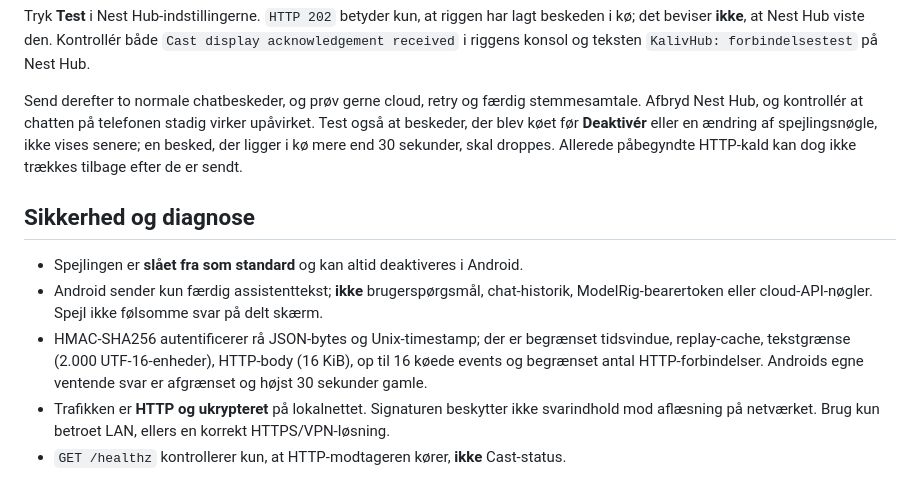
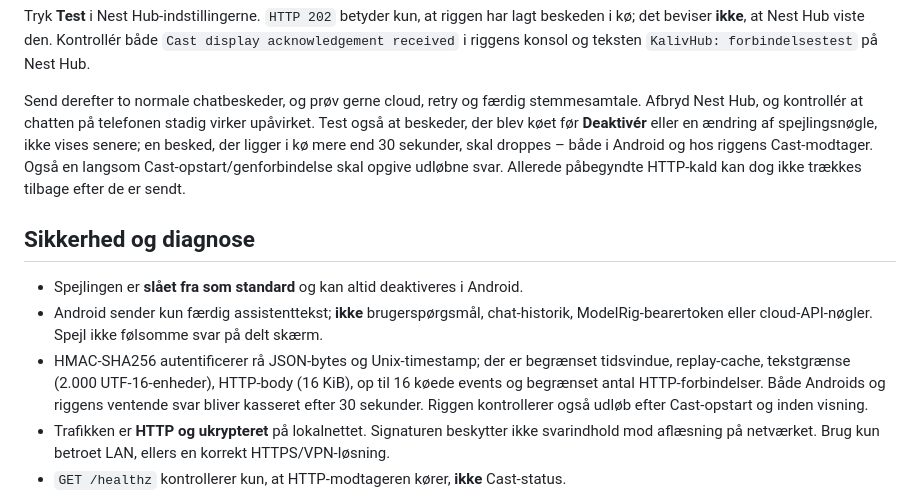
Before and after one commit to Ternedal/KalivHub-Receiver, a Markdown page: docs/KALIV_CHAT_MIRROR_INTEGRATION.md, the part around the change. GitHub-like rendering.

Commit message:
docs: explain expiration of pending Cast events on both Android and receiver

```diff
--- a/docs/KALIV_CHAT_MIRROR_INTEGRATION.md
+++ b/docs/KALIV_CHAT_MIRROR_INTEGRATION.md
@@ -46,13 +46,13 @@ I testappen: åbn chatmenuen → **Nest Hub-spejling**. Indtast `http://X.X.X.X:
 
 Tryk **Test** i Nest Hub-indstillingerne. `HTTP 202` betyder kun, at riggen har lagt beskeden i kø; det beviser **ikke**, at Nest Hub viste den. Kontrollér både `Cast display acknowledgement received` i riggens konsol og teksten `KalivHub: forbindelsestest` på Nest Hub.
 
-Send derefter to normale chatbeskeder, og prøv gerne cloud, retry og færdig stemmesamtale. Afbryd Nest Hub, og kontrollér at chatten på telefonen stadig virker upåvirket. Test også at beskeder, der blev køet før **Deaktivér** eller en ændring af spejlingsnøgle, ikke vises senere; en besked, der ligger i kø mere end 30 sekunder, skal droppes. Allerede påbegyndte HTTP-kald kan dog ikke trækkes tilbage efter de er sendt.
+Send derefter to normale chatbeskeder, og prøv gerne cloud, retry og færdig stemmesamtale. Afbryd Nest Hub, og kontrollér at chatten på telefonen stadig virker upåvirket. Test også at beskeder, der blev køet før **Deaktivér** eller en ændring af spejlingsnøgle, ikke vises senere; en besked, der ligger i kø mere end 30 sekunder, skal droppes – både i Android og hos riggens Cast-modtager. Også en langsom Cast-opstart/genforbindelse skal opgive udløbne svar. Allerede påbegyndte HTTP-kald kan dog ikke trækkes tilbage efter de er sendt.
 
 ## Sikkerhed og diagnose
 
 - Spejlingen er **slået fra som standard** og kan altid deaktiveres i Android.
 - Android sender kun færdig assistenttekst; **ikke** brugerspørgsmål, chat-historik, ModelRig-bearertoken eller cloud-API-nøgler. Spejl ikke følsomme svar på delt skærm.
-- HMAC-SHA256 autentificerer rå JSON-bytes og Unix-timestamp; der er begrænset tidsvindue, replay-cache, tekstgrænse (2.000 UTF-16-enheder), HTTP-body (16 KiB), op til 16 køede events og begrænset antal HTTP-forbindelser. Androids egne ventende svar er afgrænset og højst 30 sekunder gamle.
+- HMAC-SHA256 autentificerer rå JSON-bytes og Unix-timestamp; der er begrænset tidsvindue, replay-cache, tekstgrænse (2.000 UTF-16-enheder), HTTP-body (16 KiB), op til 16 køede events og begrænset antal HTTP-forbindelser. Både Androids og riggens ventende svar bliver kasseret efter 30 sekunder. Riggen kontrollerer også udløb efter Cast-opstart og inden visning.
 - Trafikken er **HTTP og ukrypteret** på lokalnettet. Signaturen beskytter ikke svarindhold mod aflæsning på netværket. Brug kun betroet LAN, ellers en korrekt HTTPS/VPN-løsning.
 - `GET /healthz` kontrollerer kun, at HTTP-modtageren kører, **ikke** Cast-status.
 - `401`: HMAC eller ur passer ikke. `409`: event-ID er allerede modtaget. `503`: køen eller replay-cache er fuld. `408`: langsom/uafsluttet HTTP-body.
```
